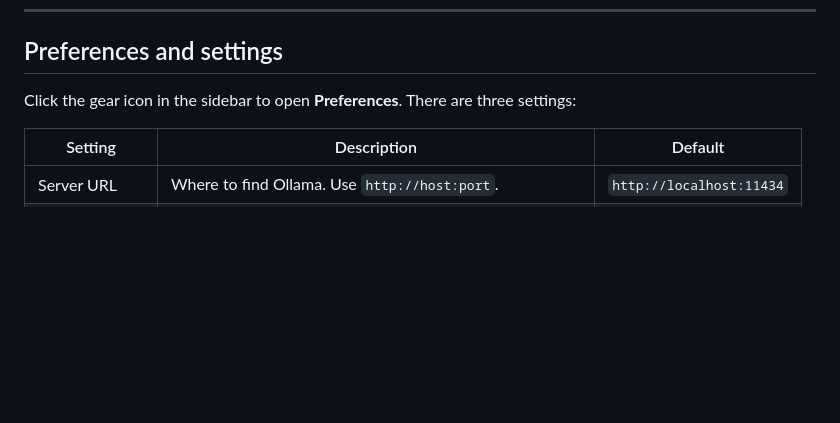
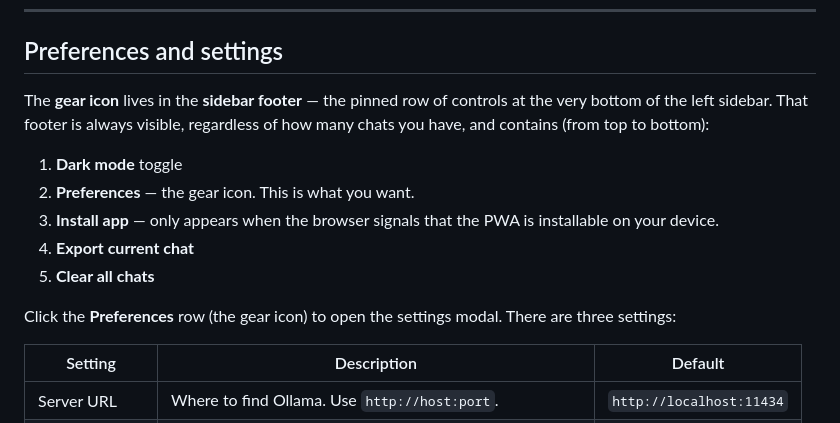
Before and after one commit to bikash-20/ollama-local-model-website, a Markdown page: README.md, the part around the change. Drawn GitHub-style; blank space fills up the shorter version.

Commit message:
README: spell out where the gear icon lives in the sidebar footer
Users were missing the Preferences button because the sidebar footer
was scrolling off-screen. Now that the footer is pinned, document
exactly where to find every control in it.

```diff
--- a/README.md
+++ b/README.md
@@ -362,8 +362,20 @@ never heard of the family before.
 
 ## Preferences and settings
 
-Click the gear icon in the sidebar to open **Preferences**. There are
-three settings:
+The **gear icon** lives in the **sidebar footer** — the pinned row of
+controls at the very bottom of the left sidebar. That footer is always
+visible, regardless of how many chats you have, and contains (from top
+to bottom):
+
+1. **Dark mode** toggle
+2. **Preferences** — the gear icon. This is what you want.
+3. **Install app** — only appears when the browser signals that the PWA
+   is installable on your device.
+4. **Export current chat**
+5. **Clear all chats**
+
+Click the **Preferences** row (the gear icon) to open the settings
+modal. There are three settings:
 
 | Setting | Description | Default |
 |---------|-------------|---------|
```
